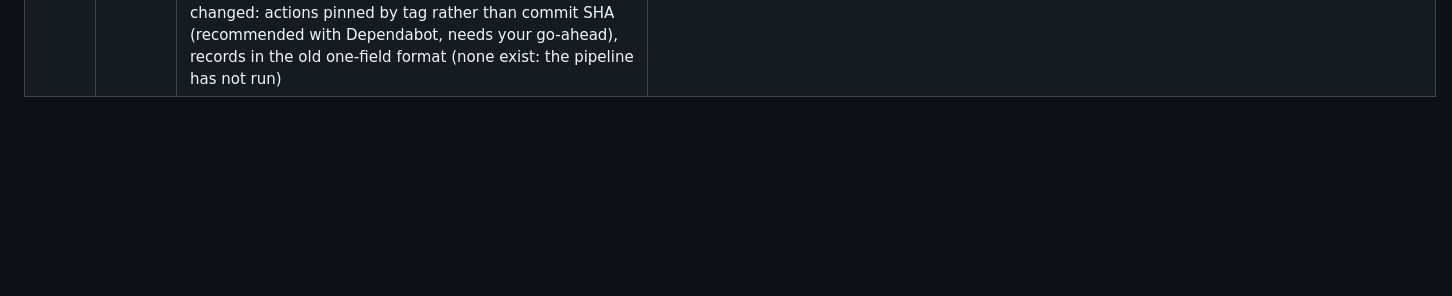
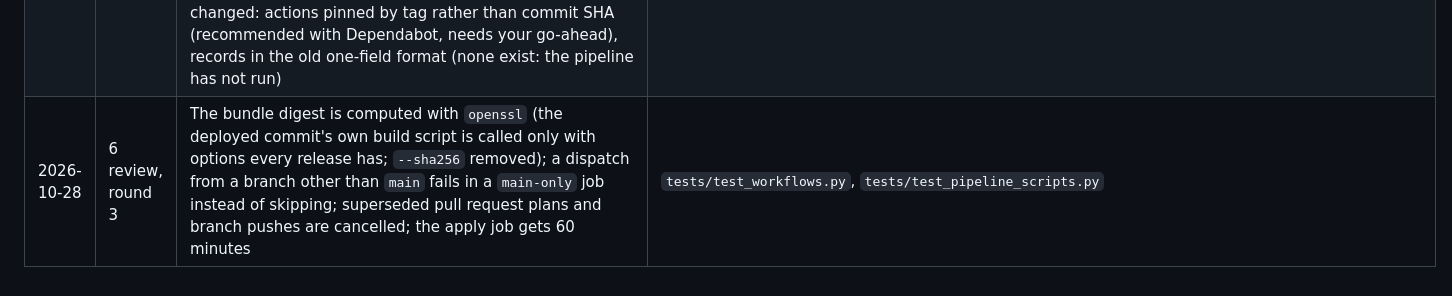
Before and after one commit to lesego-rabotapi/VigilWatch, a Markdown page: docs/plans/vigilwatch-improvement.md, the part around the change. Rendered like a GitHub page; blank space fills up the shorter version.

Commit message:
docs(plan): progress log for review round 3
Co-Authored-By: Claude Opus 5.5 <noreply@anthropic.com>

```diff
--- a/docs/plans/vigilwatch-improvement.md
+++ b/docs/plans/vigilwatch-improvement.md
@@ -391,3 +391,4 @@ prove that the policy, package-verification and gate-integrity checks fail when
 | 2026-10-27 | 6 docs | ADR 0009; runbook updated for promotion, rollback, drift and the new variables (`AWS_PLAN_ROLE_ARN`, `development` environment). Duplicated env roots kept deliberately (ADR 0009) | `tests/test_design_docs.py` |
 | 2026-10-28 | 6 review | Code review of Stage 6, fixes 1 to 9. (1) The deploy role no longer trusts an unreviewed `development` environment: dev applies run as `main`, and the runbook limits `production` to `main`. (2) `releases/<env>` records the commit and the bundle SHA-256; promotion and drift refuse other bytes. (3) A pull request plan that changes only outputs gets a comment. (4, 7) `scripts/release.sh` tells "never released" from "unreadable". (5) Tags are the next free `v2.<n>` (`scripts/next_version.py`). (6) The smoke minimum is what the deployed commit collects. (8) Choosing the commit to promote uses the read-only role. (9) The smoke step passes only `API_URL` and `DASHBOARD_URL`. Deferred: composite actions for the repeated account check and `terraform init` | `tests/test_pipeline_scripts.py` (steps run under bash against fake `aws` and `terraform`), `tests/test_workflows.py`, `tests/unit/test_next_version.py`, `tests/unit/test_check_junit.py` |
 | 2026-10-28 | 6 review, round 2 | Second code review and a DevOps pass over the workflows. Every fetched bundle is rebuilt from its commit and compared, which guards rollbacks; every step runs in `bash` with pipefail; a failure choosing the tag stops the release; the smoke minimum is pytest's own collected count (`--min-tests` removed); `build_bundle.py --describe --sha256` replaces two inline JSON parsers; the summary links the dashboard. DevOps pass: every job has a timeout, deploys and drift run only from `main`, superseded pull request CI runs are cancelled, tflint is pinned. Not changed: actions pinned by tag rather than commit SHA (recommended with Dependabot, needs your go-ahead), records in the old one-field format (none exist: the pipeline has not run) | `tests/test_workflows.py`, `tests/test_pipeline_scripts.py`, `tests/unit/test_check_junit.py`, `tests/unit/test_build_bundle.py` |
+| 2026-10-28 | 6 review, round 3 | The bundle digest is computed with `openssl` (the deployed commit's own build script is called only with options every release has; `--sha256` removed); a dispatch from a branch other than `main` fails in a `main-only` job instead of skipping; superseded pull request plans and branch pushes are cancelled; the apply job gets 60 minutes | `tests/test_workflows.py`, `tests/test_pipeline_scripts.py` |
```
